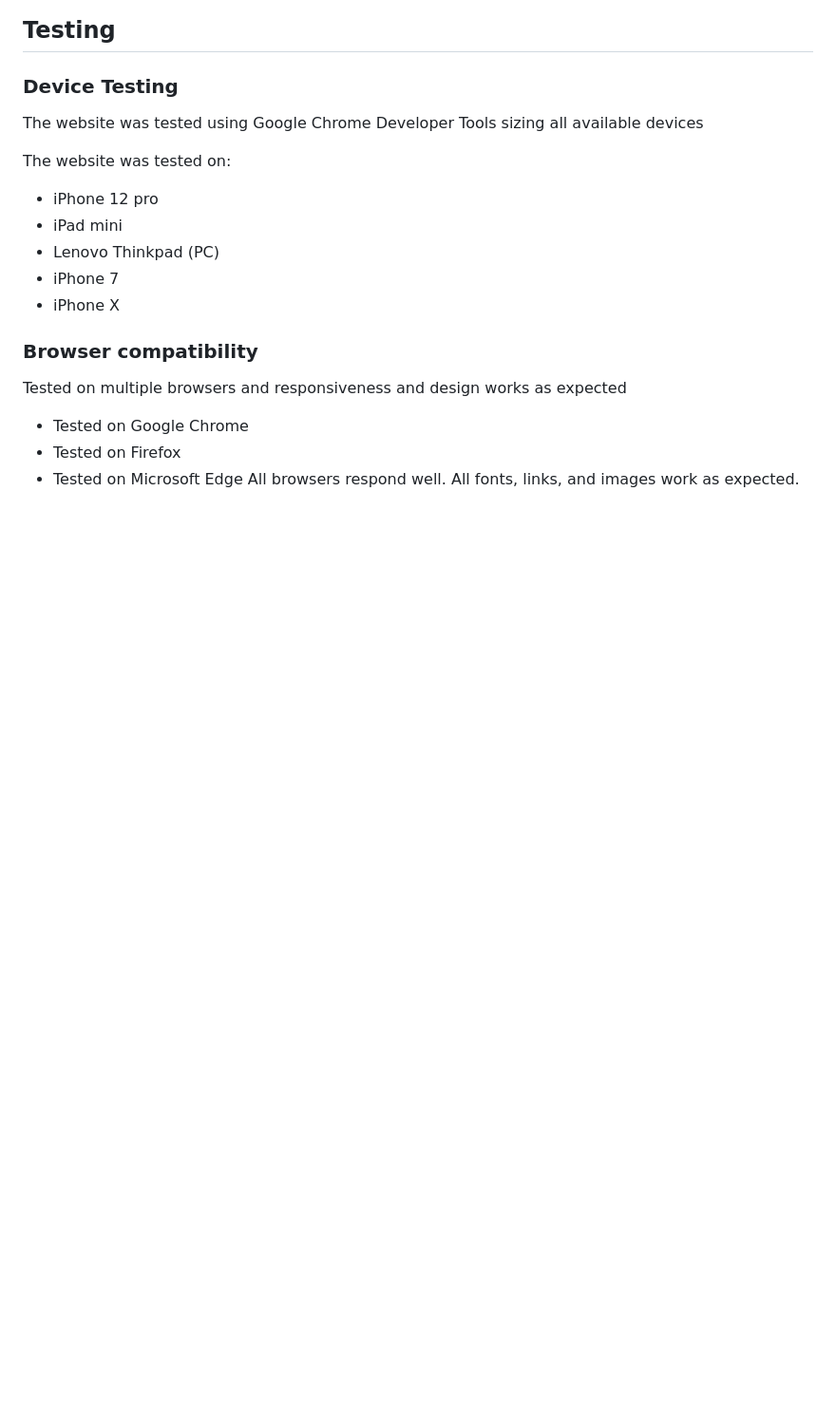
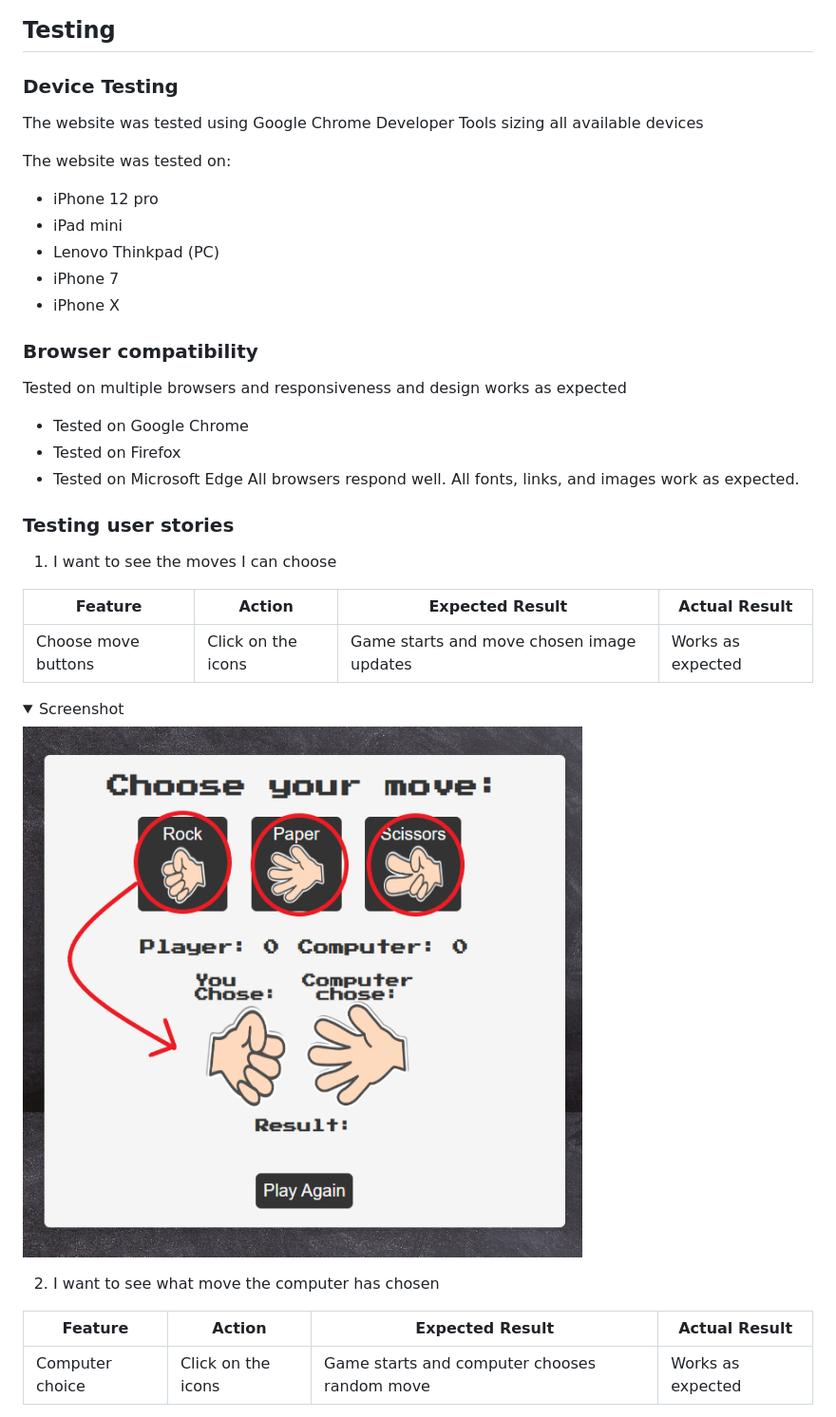
Before and after one commit to anthonyhaj/rock-paper-scissors-PP2, a Markdown page: README.md, the part around the change printed below. Shown: that part at 95% size. GitHub-like rendering; pictures changed too: docs/user-stories/user-stories-1.png (added); folded sections open; blank space fills up the shorter version.

Commit message:
add user stories 1 and 2 in readme

```diff
--- a/README.md
+++ b/README.md
@@ -193,3 +193,21 @@ Tested on multiple browsers and responsiveness and design works as expected
 - Tested on Firefox
 - Tested on Microsoft Edge
 All browsers respond well. All fonts, links, and images work as expected.
+
+### Testing user stories
+1. I want to see the moves I can choose
+
+| **Feature**         | **Action**         | **Expected Result**                       | **Actual Result** |
+| ------------------- | ------------------ | ----------------------------------------  | ----------------- |
+| Choose move buttons | Click on the icons | Game starts and move chosen image updates | Works as expected |
+
+<details><summary>Screenshot</summary>
+<img src="docs/user-stories/user-stories-1.png">
+</details>
+
+2. I want to see what move the computer has chosen
+
+| **Feature**         | **Action**         | **Expected Result**                          | **Actual Result** |
+| ------------------- | ------------------ | -------------------------------------------  | ----------------- |
+| Computer choice     | Click on the icons | Game starts and computer chooses random move | Works as expected |
+
```
Also changed, not shown: other parts of README.md (+3 -0 lines), docs/user-stories/user-stories-2.png (added).
